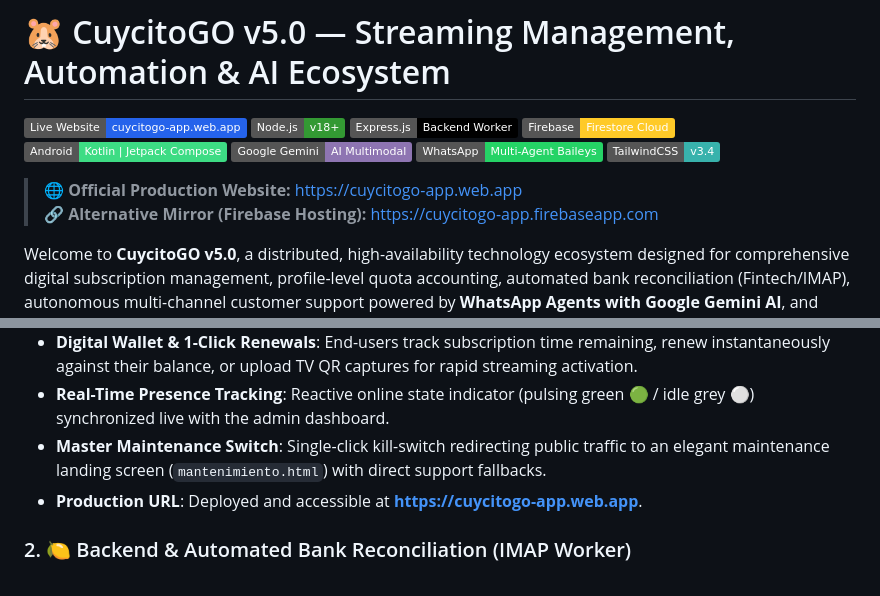
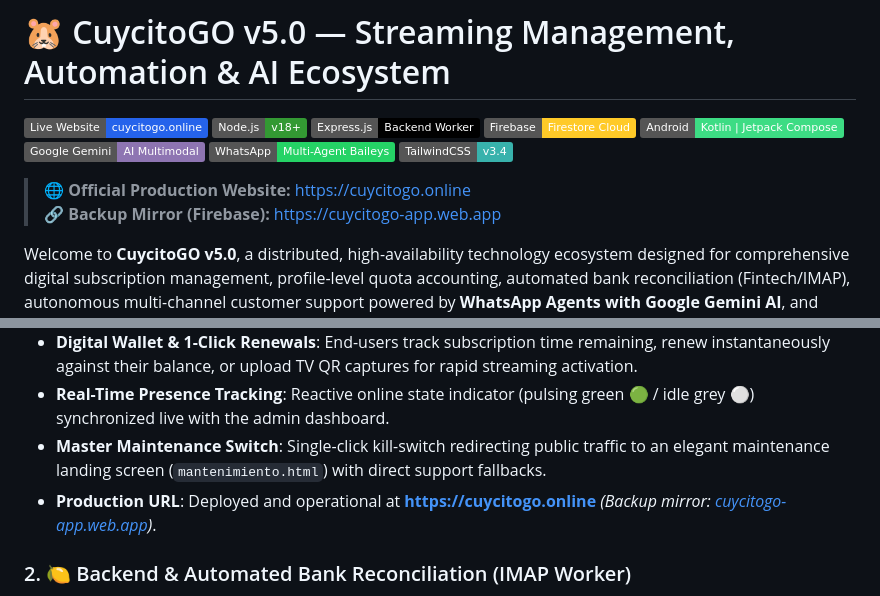
Before and after one commit to CristhianPe/CuycitoGo, a Markdown page: README_EN.md, 2 parts joined by grey strips. Rendered like a GitHub page; badges without logos.

```diff
--- a/README_EN.md
+++ b/README_EN.md
@@ -7,7 +7,7 @@
 
 # 🐹 CuycitoGO v5.0 — Streaming Management, Automation & AI Ecosystem
 
-[![Live Website](https://img.shields.io/badge/Live%20Website-cuycitogo--app.web.app-2563EB?logo=googlechrome&logoColor=white)](https://cuycitogo-app.web.app)
+[![Live Website](https://img.shields.io/badge/Live%20Website-cuycitogo.online-2563EB?logo=googlechrome&logoColor=white)](https://cuycitogo.online)
 [![Node.js](https://img.shields.io/badge/Node.js-v18+-339933?logo=node.js&logoColor=white)](https://nodejs.org/)
 [![Express.js](https://img.shields.io/badge/Express.js-Backend%20Worker-000000?logo=express&logoColor=white)](https://expressjs.com/)
 [![Firebase Firestore](https://img.shields.io/badge/Firebase-Firestore%20Cloud-FFCA28?logo=firebase&logoColor=black)](https://firebase.google.com/)
@@ -16,8 +16,8 @@
 [![WhatsApp Baileys](https://img.shields.io/badge/WhatsApp-Multi--Agent%20Baileys-25D366?logo=whatsapp&logoColor=white)](https://github.com/WhiskeySockets/Baileys)
 [![Tailwind CSS](https://img.shields.io/badge/TailwindCSS-v3.4-38B2AC?logo=tailwind-css&logoColor=white)](https://tailwindcss.com/)
 
-> 🌐 **Official Production Website:** [https://cuycitogo-app.web.app](https://cuycitogo-app.web.app)
-> 🔗 **Alternative Mirror (Firebase Hosting):** [https://cuycitogo-app.firebaseapp.com](https://cuycitogo-app.firebaseapp.com)
+> 🌐 **Official Production Website:** [https://cuycitogo.online](https://cuycitogo.online)
+> 🔗 **Backup Mirror (Firebase):** [https://cuycitogo-app.web.app](https://cuycitogo-app.web.app)
 
 Welcome to **CuycitoGO v5.0**, a distributed, high-availability technology ecosystem designed for comprehensive digital subscription management, profile-level quota accounting, automated bank reconciliation (Fintech/IMAP), autonomous multi-channel customer support powered by **WhatsApp Agents with Google Gemini AI**, and native mobile administration via **Android with Jetpack Compose**.
 
@@ -95,7 +95,7 @@ flowchart TD
 - **Digital Wallet & 1-Click Renewals**: End-users track subscription time remaining, renew instantaneously against their balance, or upload TV QR captures for rapid streaming activation.
 - **Real-Time Presence Tracking**: Reactive online state indicator (pulsing green 🟢 / idle grey ⚪) synchronized live with the admin dashboard.
 - **Master Maintenance Switch**: Single-click kill-switch redirecting public traffic to an elegant maintenance landing screen (`mantenimiento.html`) with direct support fallbacks.
-- **Production URL**: Deployed and accessible at **[https://cuycitogo-app.web.app](https://cuycitogo-app.web.app)**.
+- **Production URL**: Deployed and operational at **[https://cuycitogo.online](https://cuycitogo.online)** *(Backup mirror: [cuycitogo-app.web.app](https://cuycitogo-app.web.app))*.
 
 ### 2. 🍋 Backend & Automated Bank Reconciliation (IMAP Worker)
 - **Unique Penny Allocation Algorithm**: Automatic generation of pseudo-random cent offsets on recharge orders (e.g., `S/ 15.37`) to uniquely attribute unauthenticated bank transfers without manual human intervention.
```
Also changed, not shown: README.md (+4 -4 lines), README_DE.md (+4 -4 lines).
